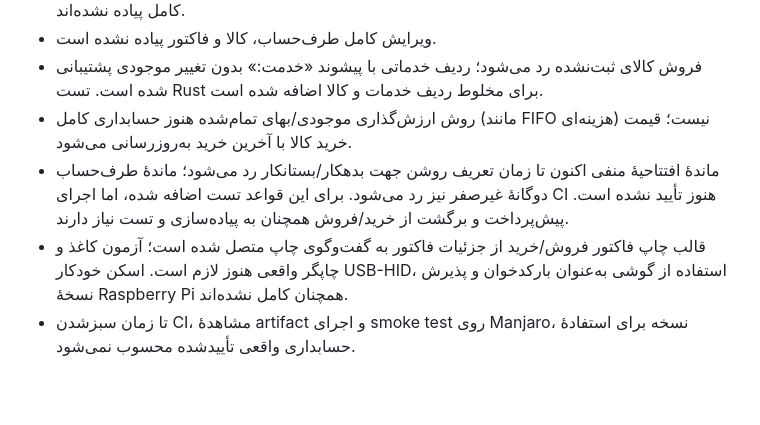
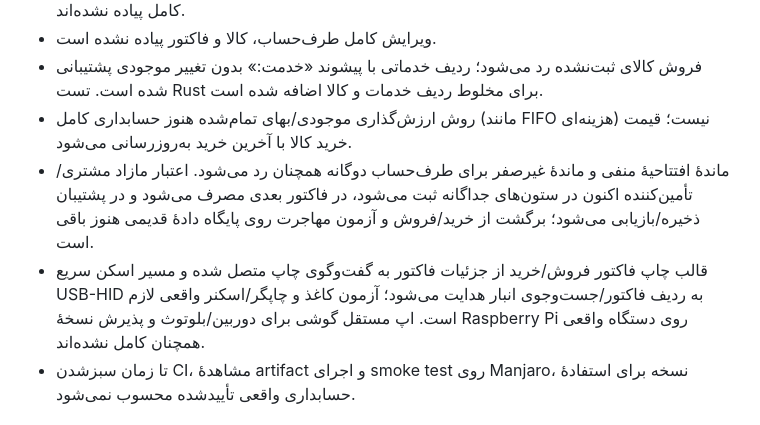
Before and after one commit to herotux/Nabz, a Markdown page: tauri-web/IMPLEMENTATION_STATUS.md, the part around the change. Rendered like a GitHub page; blank space fills up the shorter version.

Commit message:
docs: reconcile accounting and hardware status with implemented workflows

```diff
--- a/tauri-web/IMPLEMENTATION_STATUS.md
+++ b/tauri-web/IMPLEMENTATION_STATUS.md
@@ -32,8 +32,8 @@
 - ویرایش کامل طرف‌حساب، کالا و فاکتور پیاده نشده است.
 - فروش کالای ثبت‌نشده رد می‌شود؛ ردیف خدماتی با پیشوند «خدمت:» بدون تغییر موجودی پشتیبانی شده است. تست Rust برای مخلوط ردیف خدمات و کالا اضافه شده است.
 - روش ارزش‌گذاری موجودی/بهای تمام‌شده هنوز حسابداری کامل (مانند FIFO هزینه‌ای) نیست؛ قیمت خرید کالا با آخرین خرید به‌روزرسانی می‌شود.
-- ماندهٔ افتتاحیهٔ منفی اکنون تا زمان تعریف روشن جهت بدهکار/بستانکار رد می‌شود؛ ماندهٔ طرف‌حساب دوگانهٔ غیرصفر نیز رد می‌شود. برای این قواعد تست اضافه شده، اما اجرای CI هنوز تأیید نشده است. پیش‌پرداخت و برگشت از خرید/فروش همچنان به پیاده‌سازی و تست نیاز دارند.
-- قالب چاپ فاکتور فروش/خرید از جزئیات فاکتور به گفت‌وگوی چاپ متصل شده است؛ آزمون کاغذ و چاپگر واقعی هنوز لازم است. اسکن خودکار USB-HID، استفاده از گوشی به‌عنوان بارکدخوان و پذیرش نسخهٔ Raspberry Pi همچنان کامل نشده‌اند.
+- ماندهٔ افتتاحیهٔ منفی و ماندهٔ غیرصفر برای طرف‌حساب دوگانه همچنان رد می‌شود. اعتبار مازاد مشتری/تأمین‌کننده اکنون در ستون‌های جداگانه ثبت می‌شود، در فاکتور بعدی مصرف می‌شود و در پشتیبان ذخیره/بازیابی می‌شود؛ برگشت از خرید/فروش و آزمون مهاجرت روی پایگاه دادهٔ قدیمی هنوز باقی است.
+- قالب چاپ فاکتور فروش/خرید از جزئیات فاکتور به گفت‌وگوی چاپ متصل شده و مسیر اسکن سریع USB-HID به ردیف فاکتور/جست‌وجوی انبار هدایت می‌شود؛ آزمون کاغذ و چاپگر/اسکنر واقعی لازم است. اپ مستقل گوشی برای دوربین/بلوتوث و پذیرش نسخهٔ Raspberry Pi روی دستگاه واقعی همچنان کامل نشده‌اند.
 - تا زمان سبزشدن CI، مشاهدهٔ artifact و اجرای smoke test روی Manjaro، نسخه برای استفادهٔ حسابداری واقعی تأییدشده محسوب نمی‌شود.
 
 ## گام بعدی
```
Also changed, not shown: tauri-web/TODO.md (+4 -4 lines).
